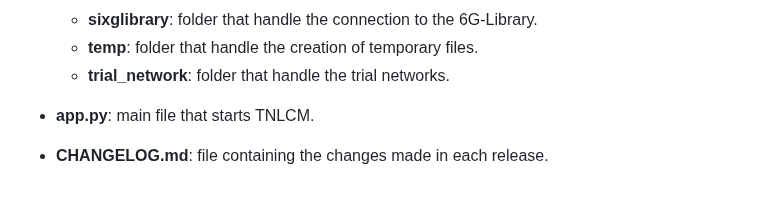
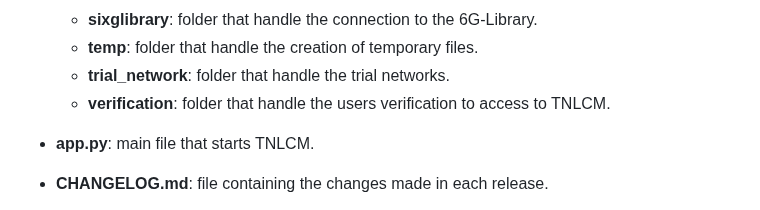
Before and after one commit to 6G-SANDBOX/TNLCM, a Markdown page: docs/README.md, the part around the change. Drawn GitHub-style.

Commit message:
Add verification folder

```diff
--- a/docs/README.md
+++ b/docs/README.md
@@ -46,6 +46,7 @@ TNLCM code is structured as follows:
   * **sixglibrary**: folder that handle the connection to the 6G-Library.
   * **temp**: folder that handle the creation of temporary files.
   * **trial_network**: folder that handle the trial networks.
+  * **verification**: folder that handle the users verification to access to TNLCM.
 
 * **app.py**: main file that starts TNLCM.
 * **CHANGELOG.md**: file containing the changes made in each release.
```
